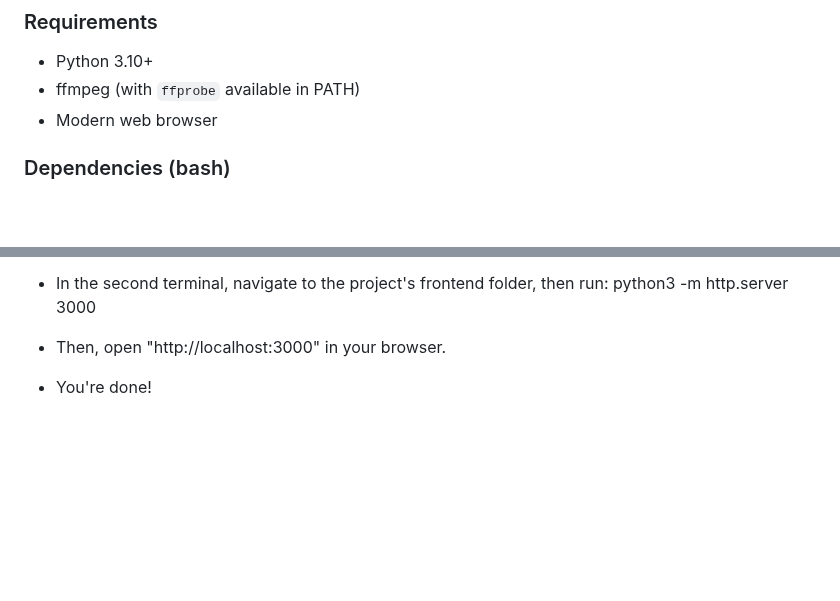
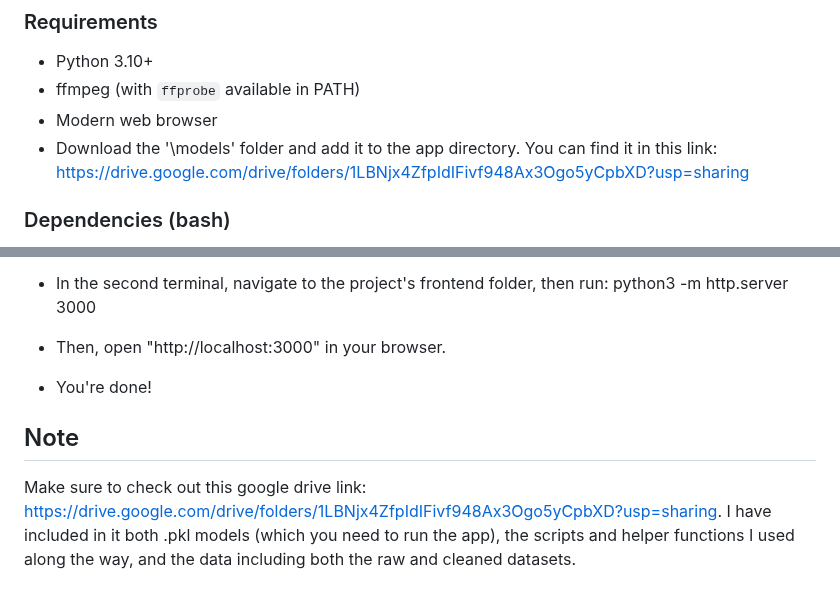
Before and after one commit to 0zelK/ai-video-performance-analyzer, a Markdown page: README.md, 2 parts joined by grey strips. Rendered like a GitHub page; blank space fills up the shorter version.

```diff
--- a/README.md
+++ b/README.md
@@ -82,6 +82,7 @@ A minimal HTML/CSS/JavaScript interface:
 - Python 3.10+
 - ffmpeg (with `ffprobe` available in PATH)
 - Modern web browser
+- Download the '\models' folder and add it to the app directory. You can find it in this link: https://drive.google.com/drive/folders/1LBNjx4ZfpIdIFivf948Ax3Ogo5yCpbXD?usp=sharing
 
 ### Dependencies (bash)
 pip install fastapi uvicorn joblib sentence-transformers torch numpy pandas scikit-learn lightgbm python-multipart ffmpeg-python
@@ -97,3 +98,9 @@ python3 -m http.server 3000
 
 - Then, open "http://localhost:3000" in your browser.
 - You're done!
+
+
+## Note
+
+Make sure to check out this google drive link: https://drive.google.com/drive/folders/1LBNjx4ZfpIdIFivf948Ax3Ogo5yCpbXD?usp=sharing.
+I have included in it both .pkl models (which you need to run the app), the scripts and helper functions I used along the way, and the data including both the raw and cleaned datasets.
```
